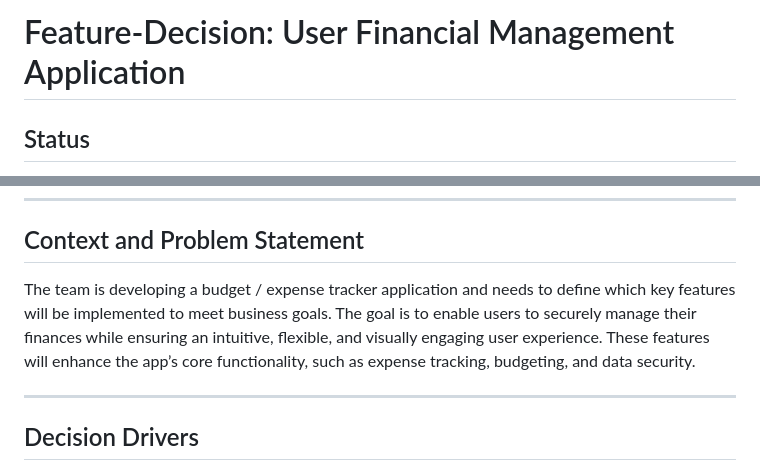
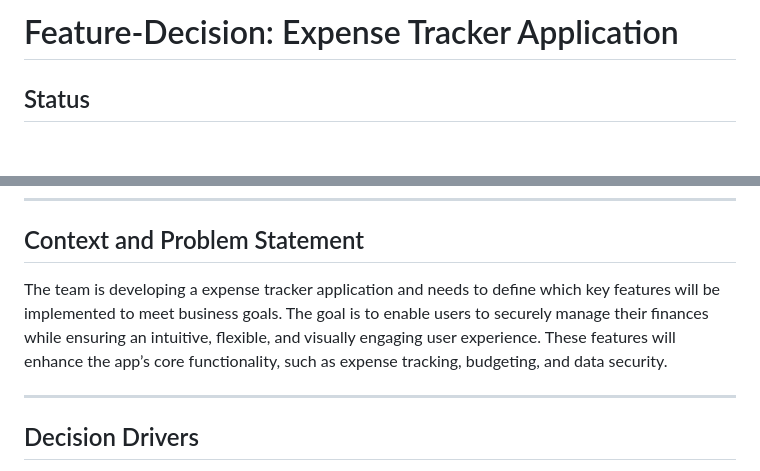
Before and after one commit to cse210-fa24-group1/cse210-fa24-group1, a Markdown page: specs/adr/feature-decision-adr.md, 2 parts joined by grey strips. Rendered like a GitHub page; blank space fills up the shorter version.

Commit message:
updated feature decision adr

```diff
--- a/specs/adr/feature-decision-adr.md
+++ b/specs/adr/feature-decision-adr.md
@@ -1,4 +1,4 @@
-# Feature-Decision: User Financial Management Application
+# Feature-Decision: Expense Tracker Application
 
 ## Status
 **Status**: Proposed
@@ -10,7 +10,7 @@
 ---
 
 ## Context and Problem Statement
-The team is developing a budget / expense tracker application and needs to define which key features will be implemented to meet business goals. The goal is to enable users to securely manage their finances while ensuring an intuitive, flexible, and visually engaging user experience. These features will enhance the app’s core functionality, such as expense tracking, budgeting, and data security.
+The team is developing a expense tracker application and needs to define which key features will be implemented to meet business goals. The goal is to enable users to securely manage their finances while ensuring an intuitive, flexible, and visually engaging user experience. These features will enhance the app’s core functionality, such as expense tracking, budgeting, and data security.
 
 ---
 
```
